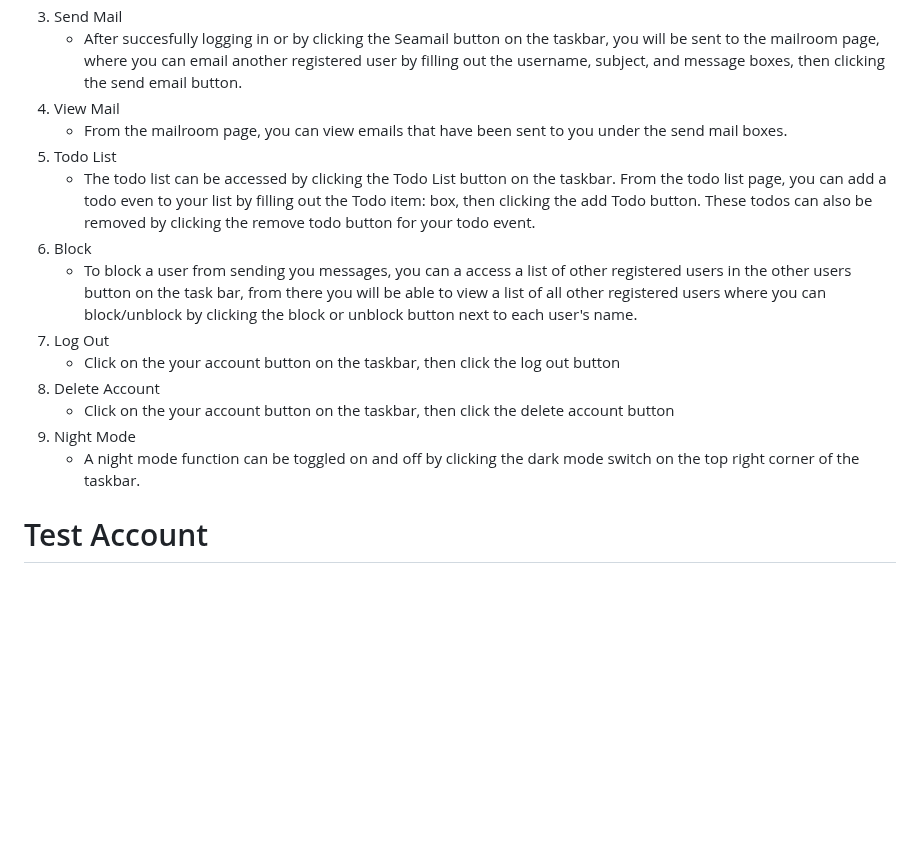
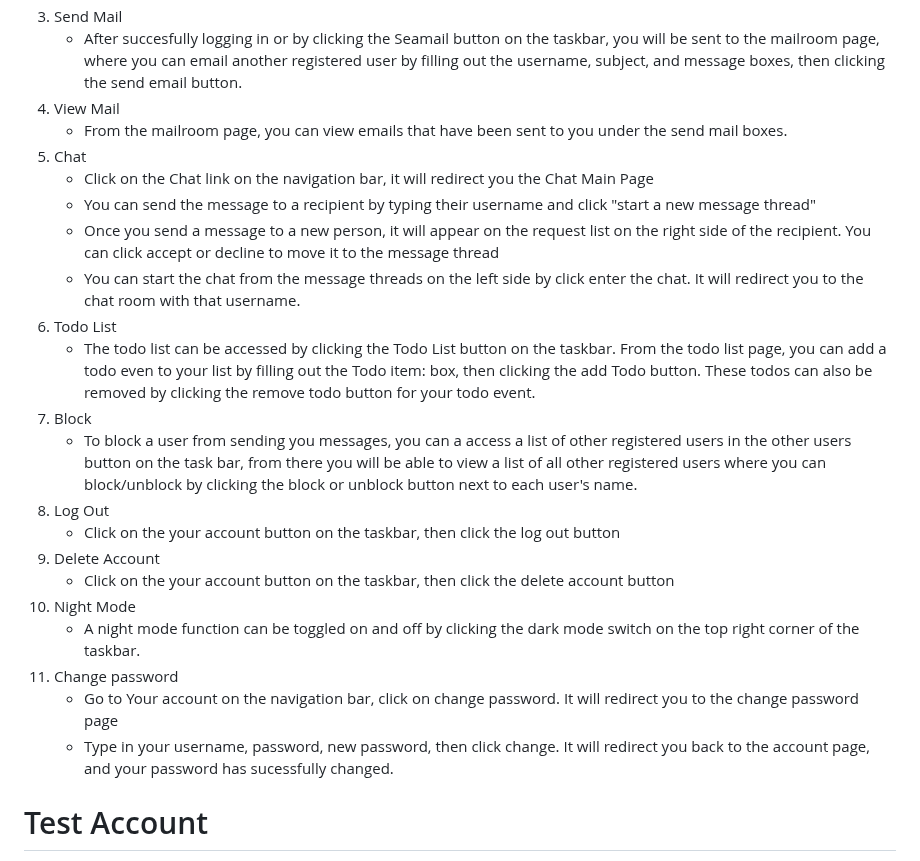
Before and after one commit to CMPE131-yuh/SeaMail, a Markdown page: readme.md, the part around the change. GitHub-like rendering; blank space fills up the shorter version.

```diff
--- a/readme.md
+++ b/readme.md
@@ -39,16 +39,24 @@ Below are the basic functions that are offered on SeaMail and instructions on ho
 	- After succesfully logging in or by clicking the Seamail button on the taskbar, you will be sent to the mailroom page, where you can email another registered user by filling out the username, subject, and message boxes, then clicking the send email button.
 4. View Mail
 	- From the mailroom page, you can view emails that have been sent to you under the send mail boxes.
-5. Todo List
+5. Chat
+	- Click on the Chat link on the navigation bar, it will redirect you the Chat Main Page
+	- You can send the message to a recipient by typing their username and click "start a new message thread"
+	- Once you send a message to a new person, it will appear on the request list on the right side of the recipient. You can click accept or decline to move it to the message thread
+	- You can start the chat from the message threads on the left side by click enter the chat. It will redirect you to the chat room with that username.
+6. Todo List
 	- The todo list can be accessed by clicking the Todo List button on the taskbar. From the todo list page, you can add a todo even to your list by filling out the Todo item: box, then clicking the add Todo button. These todos can also be removed by clicking the remove todo button for your todo event.
-6. Block
+7. Block
 	- To block a user from sending you messages, you can a access a list of other registered users in the other users button on the task bar, from there you will be able to view a list of all other registered users where you can block/unblock by clicking the block or unblock button next to each user's name.
-7. Log Out
+8. Log Out
 	- Click on the your account button on the taskbar, then click the log out button
-8. Delete Account
+9. Delete Account
 	- Click on the your account button on the taskbar, then click the delete account button
-9. Night Mode
+10. Night Mode
 	- A night mode function can be toggled on and off by clicking the dark mode switch on the top right corner of the taskbar.
+11. Change password
+	- Go to Your account on the navigation bar, click on change password. It will redirect you to the change password page
+	- Type in your username, password, new password, then click change. It will redirect you back to the account page, and your password has sucessfully changed.
 
 # Test Account
 - A test account is avaivable to use to view the basic functions of the website
```
